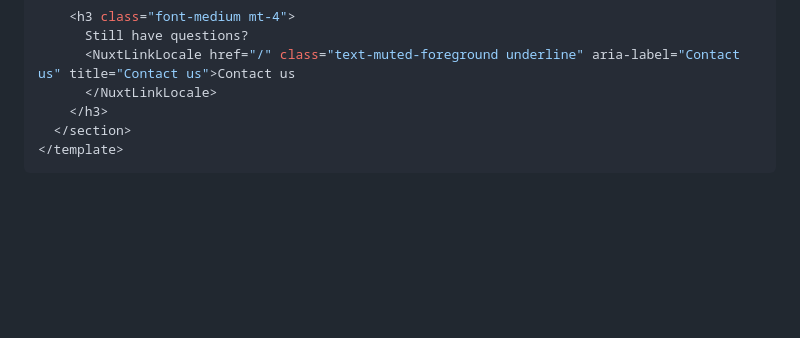
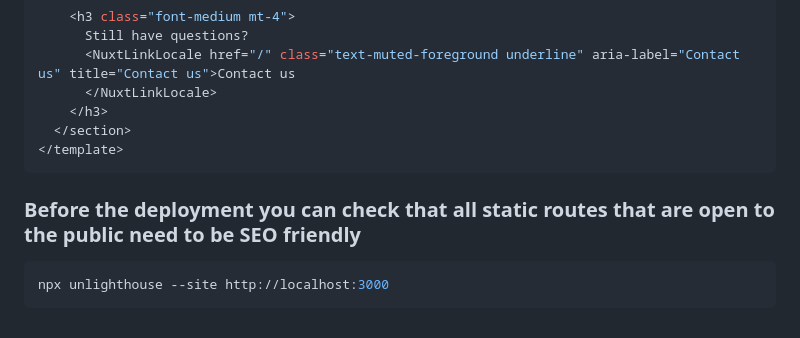
Before and after one commit to leamsigc/Mendoza-Roofing-Wilmington, a Markdown page: rules/nuxt.md, the part around the change. Rendered like a GitHub page; blank space fills up the shorter version.

Commit message:
docs(nuxt): add SEO-friendly static routes validation step
Added a new section to the Nuxt rules documentation that provides guidance on validating static routes for SEO compliance before deployment. The section includes instructions for using the `unlighthouse` tool to check that all publicly accessible static routes are properly optimized for search engines.

````diff
--- a/rules/nuxt.md
+++ b/rules/nuxt.md
@@ -744,3 +744,10 @@ const { list } = toRefs(props);
   </section>
 </template>
 ```
+
+### Before the deployment you can check that all static routes that are open to the public need to be SEO friendly
+
+
+```bash
+npx unlighthouse --site http://localhost:3000
+```
````
